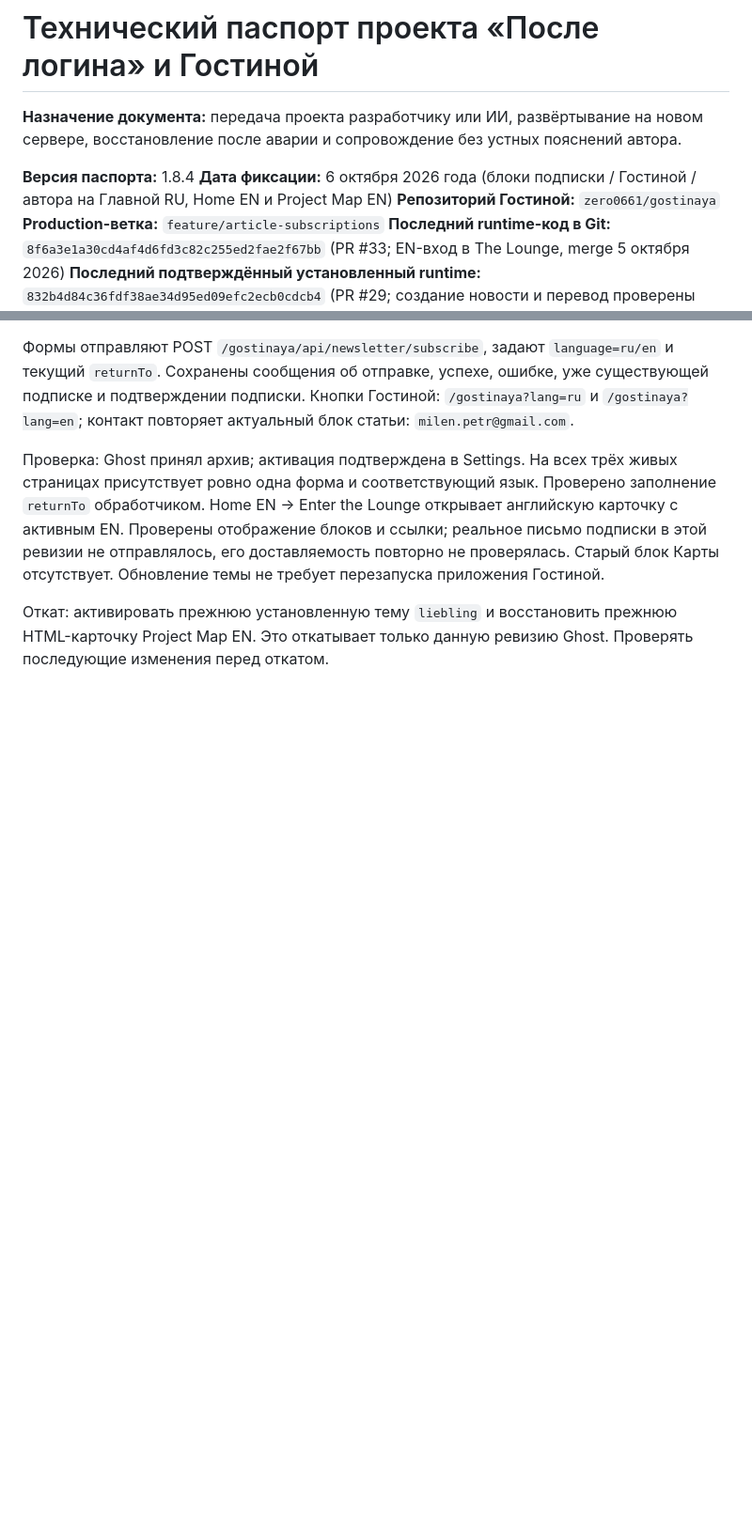
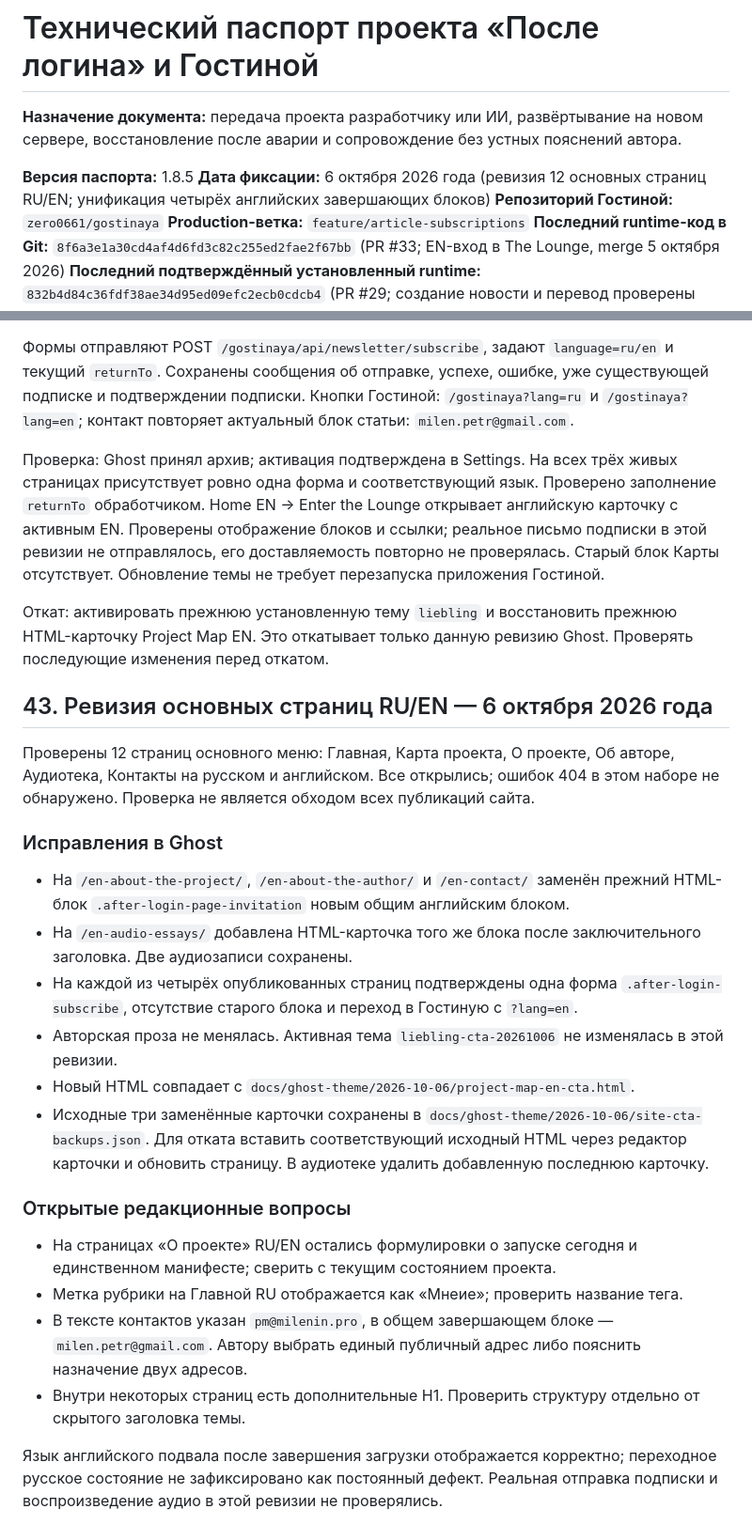
Before and after one commit to zero0661/gostinaya, a Markdown page: docs/TECHNICAL-PASSPORT.md, 2 parts joined by grey strips. Shown at 94% size. Rendered like a GitHub page; blank space fills up the shorter version.

Commit message:
docs: record core RU EN page revision and CTA updates

```diff
--- a/docs/TECHNICAL-PASSPORT.md
+++ b/docs/TECHNICAL-PASSPORT.md
@@ -2,8 +2,8 @@
 
 **Назначение документа:** передача проекта разработчику или ИИ, развёртывание на новом сервере, восстановление после аварии и сопровождение без устных пояснений автора.
 
-**Версия паспорта:** 1.8.4
-**Дата фиксации:** 6 октября 2026 года (блоки подписки / Гостиной / автора на Главной RU, Home EN и Project Map EN)
+**Версия паспорта:** 1.8.5
+**Дата фиксации:** 6 октября 2026 года (ревизия 12 основных страниц RU/EN; унификация четырёх английских завершающих блоков)
 **Репозиторий Гостиной:** `zero0661/gostinaya`
 **Production-ветка:** `feature/article-subscriptions`
 **Последний runtime-код в Git:** `8f6a3e1a30cd4af4d6fd3c82c255ed2fae2f67bb` (PR #33; EN-вход в The Lounge, merge 5 октября 2026)
@@ -1537,3 +1537,26 @@ systemctl start ghost-release-watch.service
 Проверка: Ghost принял архив; активация подтверждена в Settings. На всех трёх живых страницах присутствует ровно одна форма и соответствующий язык. Проверено заполнение `returnTo` обработчиком. Home EN → Enter the Lounge открывает английскую карточку с активным EN. Проверены отображение блоков и ссылки; реальное письмо подписки в этой ревизии не отправлялось, его доставляемость повторно не проверялась. Старый блок Карты отсутствует. Обновление темы не требует перезапуска приложения Гостиной.
 
 Откат: активировать прежнюю установленную тему `liebling` и восстановить прежнюю HTML-карточку Project Map EN. Это откатывает только данную ревизию Ghost. Проверять последующие изменения перед откатом.
+
+
+## 43. Ревизия основных страниц RU/EN — 6 октября 2026 года
+
+Проверены 12 страниц основного меню: Главная, Карта проекта, О проекте, Об авторе, Аудиотека, Контакты на русском и английском. Все открылись; ошибок 404 в этом наборе не обнаружено. Проверка не является обходом всех публикаций сайта.
+
+### Исправления в Ghost
+
+- На `/en-about-the-project/`, `/en-about-the-author/` и `/en-contact/` заменён прежний HTML-блок `.after-login-page-invitation` новым общим английским блоком.
+- На `/en-audio-essays/` добавлена HTML-карточка того же блока после заключительного заголовка. Две аудиозаписи сохранены.
+- На каждой из четырёх опубликованных страниц подтверждены одна форма `.after-login-subscribe`, отсутствие старого блока и переход в Гостиную с `?lang=en`.
+- Авторская проза не менялась. Активная тема `liebling-cta-20261006` не изменялась в этой ревизии.
+- Новый HTML совпадает с `docs/ghost-theme/2026-10-06/project-map-en-cta.html`.
+- Исходные три заменённые карточки сохранены в `docs/ghost-theme/2026-10-06/site-cta-backups.json`. Для отката вставить соответствующий исходный HTML через редактор карточки и обновить страницу. В аудиотеке удалить добавленную последнюю карточку.
+
+### Открытые редакционные вопросы
+
+- На страницах «О проекте» RU/EN остались формулировки о запуске сегодня и единственном манифесте; сверить с текущим состоянием проекта.
+- Метка рубрики на Главной RU отображается как «Мнеие»; проверить название тега.
+- В тексте контактов указан `pm@milenin.pro`, в общем завершающем блоке — `milen.petr@gmail.com`. Автору выбрать единый публичный адрес либо пояснить назначение двух адресов.
+- Внутри некоторых страниц есть дополнительные H1. Проверить структуру отдельно от скрытого заголовка темы.
+
+Язык английского подвала после завершения загрузки отображается корректно; переходное русское состояние не зафиксировано как постоянный дефект. Реальная отправка подписки и воспроизведение аудио в этой ревизии не проверялись.
```
